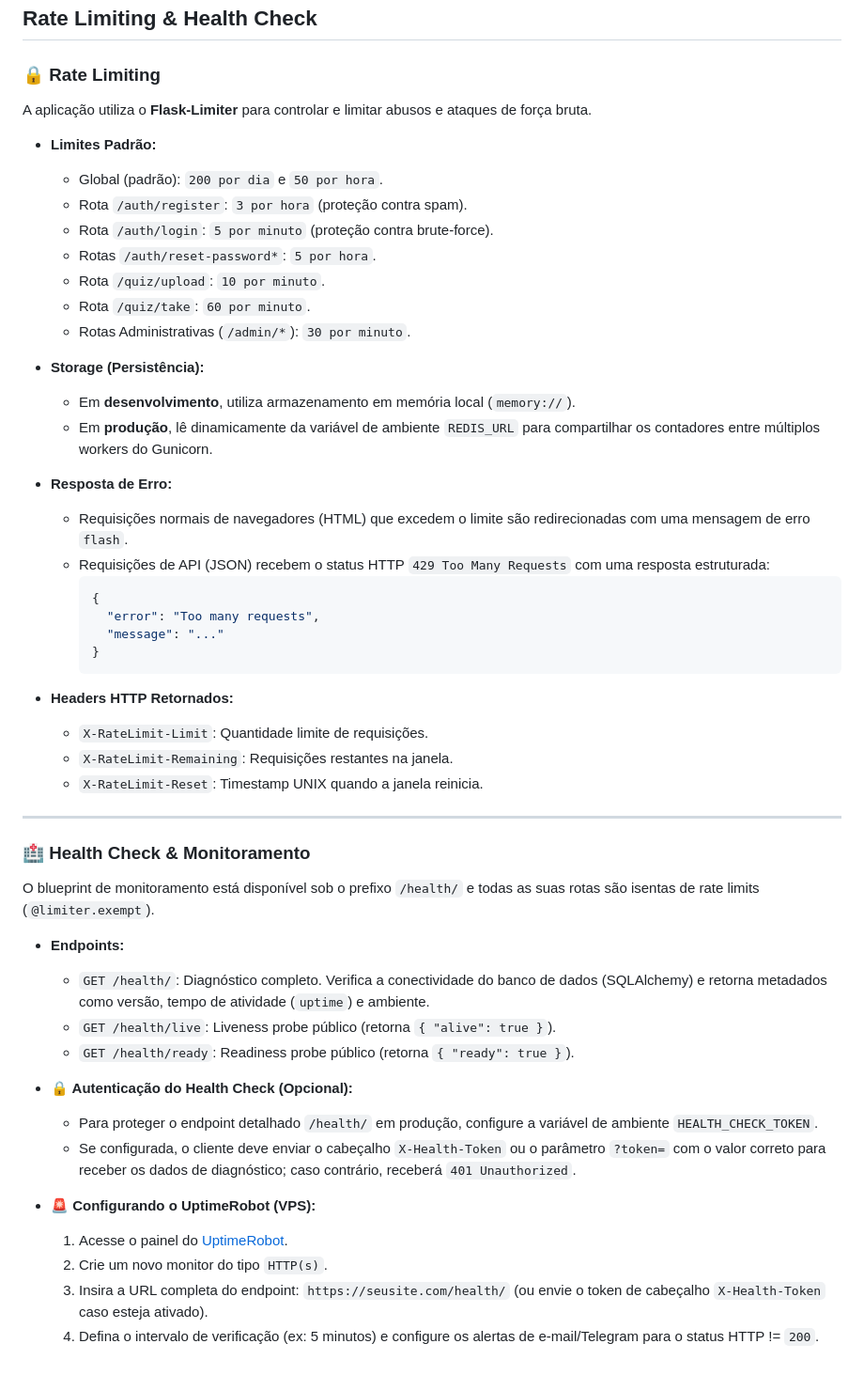
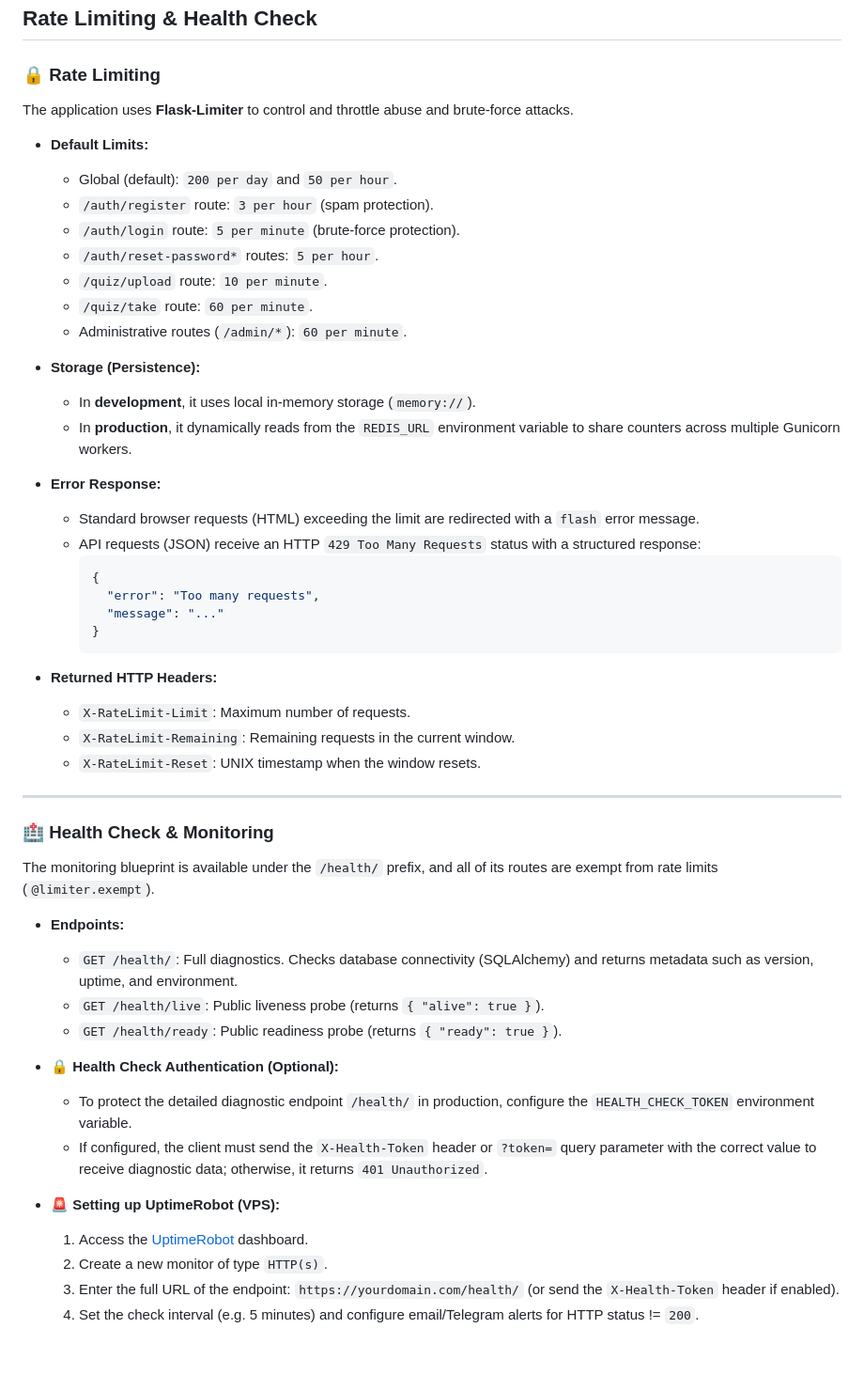
Before and after one commit to LuisDavidMSilva/provr, a Markdown page: README.md, the part around the change. Shown at 94% size. GitHub-like rendering.

Commit message:
docs: translate README features to English and add CHANGELOG

````diff
--- a/README.md
+++ b/README.md
@@ -107,24 +107,24 @@ provr/
 ## Rate Limiting & Health Check
 
 ### 🔒 Rate Limiting
-A aplicação utiliza o **Flask-Limiter** para controlar e limitar abusos e ataques de força bruta.
+The application uses **Flask-Limiter** to control and throttle abuse and brute-force attacks.
 
-* **Limites Padrão:**
-  * Global (padrão): `200 por dia` e `50 por hora`.
-  * Rota `/auth/register`: `3 por hora` (proteção contra spam).
-  * Rota `/auth/login`: `5 por minuto` (proteção contra brute-force).
-  * Rotas `/auth/reset-password*`: `5 por hora`.
-  * Rota `/quiz/upload`: `10 por minuto`.
-  * Rota `/quiz/take`: `60 por minuto`.
-  * Rotas Administrativas (`/admin/*`): `30 por minuto`.
+* **Default Limits:**
+  * Global (default): `200 per day` and `50 per hour`.
+  * `/auth/register` route: `3 per hour` (spam protection).
+  * `/auth/login` route: `5 per minute` (brute-force protection).
+  * `/auth/reset-password*` routes: `5 per hour`.
+  * `/quiz/upload` route: `10 per minute`.
+  * `/quiz/take` route: `60 per minute`.
+  * Administrative routes (`/admin/*`): `60 per minute`.
 
-* **Storage (Persistência):**
-  * Em **desenvolvimento**, utiliza armazenamento em memória local (`memory://`).
-  * Em **produção**, lê dinamicamente da variável de ambiente `REDIS_URL` para compartilhar os contadores entre múltiplos workers do Gunicorn.
+* **Storage (Persistence):**
+  * In **development**, it uses local in-memory storage (`memory://`).
+  * In **production**, it dynamically reads from the `REDIS_URL` environment variable to share counters across multiple Gunicorn workers.
 
-* **Resposta de Erro:**
-  * Requisições normais de navegadores (HTML) que excedem o limite são redirecionadas com uma mensagem de erro `flash`.
-  * Requisições de API (JSON) recebem o status HTTP `429 Too Many Requests` com uma resposta estruturada:
+* **Error Response:**
+  * Standard browser requests (HTML) exceeding the limit are redirected with a `flash` error message.
+  * API requests (JSON) receive an HTTP `429 Too Many Requests` status with a structured response:
     ```json
     {
       "error": "Too many requests",
@@ -132,27 +132,27 @@ A aplicação utiliza o **Flask-Limiter** para controlar e limitar abusos e ataq
     }
     ```
 
-* **Headers HTTP Retornados:**
-  * `X-RateLimit-Limit`: Quantidade limite de requisições.
-  * `X-RateLimit-Remaining`: Requisições restantes na janela.
-  * `X-RateLimit-Reset`: Timestamp UNIX quando a janela reinicia.
+* **Returned HTTP Headers:**
+  * `X-RateLimit-Limit`: Maximum number of requests.
+  * `X-RateLimit-Remaining`: Remaining requests in the current window.
+  * `X-RateLimit-Reset`: UNIX timestamp when the window resets.
 
 ---
 
-### 🏥 Health Check & Monitoramento
-O blueprint de monitoramento está disponível sob o prefixo `/health/` e todas as suas rotas são isentas de rate limits (`@limiter.exempt`).
+### 🏥 Health Check & Monitoring
+The monitoring blueprint is available under the `/health/` prefix, and all of its routes are exempt from rate limits (`@limiter.exempt`).
 
 * **Endpoints:**
-  * `GET /health/`: Diagnóstico completo. Verifica a conectividade do banco de dados (SQLAlchemy) e retorna metadados como versão, tempo de atividade (`uptime`) e ambiente.
-  * `GET /health/live`: Liveness probe público (retorna `{ "alive": true }`).
-  * `GET /health/ready`: Readiness probe público (retorna `{ "ready": true }`).
+  * `GET /health/`: Full diagnostics. Checks database connectivity (SQLAlchemy) and returns metadata such as version, uptime, and environment.
+  * `GET /health/live`: Public liveness probe (returns `{ "alive": true }`).
+  * `GET /health/ready`: Public readiness probe (returns `{ "ready": true }`).
 
-* **🔒 Autenticação do Health Check (Opcional):**
-  * Para proteger o endpoint detalhado `/health/` em produção, configure a variável de ambiente `HEALTH_CHECK_TOKEN`.
-  * Se configurada, o cliente deve enviar o cabeçalho `X-Health-Token` ou o parâmetro `?token=` com o valor correto para receber os dados de diagnóstico; caso contrário, receberá `401 Unauthorized`.
+* **🔒 Health Check Authentication (Optional):**
+  * To protect the detailed diagnostic endpoint `/health/` in production, configure the `HEALTH_CHECK_TOKEN` environment variable.
+  * If configured, the client must send the `X-Health-Token` header or `?token=` query parameter with the correct value to receive diagnostic data; otherwise, it returns `401 Unauthorized`.
 
-* **🚨 Configurando o UptimeRobot (VPS):**
-  1. Acesse o painel do [UptimeRobot](https://uptimerobot.com/).
-  2. Crie um novo monitor do tipo `HTTP(s)`.
-  3. Insira a URL completa do endpoint: `https://seusite.com/health/` (ou envie o token de cabeçalho `X-Health-Token` caso esteja ativado).
-  4. Defina o intervalo de verificação (ex: 5 minutos) e configure os alertas de e-mail/Telegram para o status HTTP != `200`.
+* **🚨 Setting up UptimeRobot (VPS):**
+  1. Access the [UptimeRobot](https://uptimerobot.com/) dashboard.
+  2. Create a new monitor of type `HTTP(s)`.
+  3. Enter the full URL of the endpoint: `https://yourdomain.com/health/` (or send the `X-Health-Token` header if enabled).
+  4. Set the check interval (e.g. 5 minutes) and configure email/Telegram alerts for HTTP status != `200`.
````
Also changed, not shown: CHANGELOG.md (added, +26 -0 lines).
